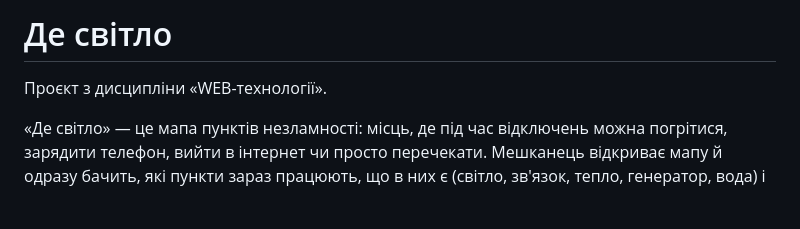
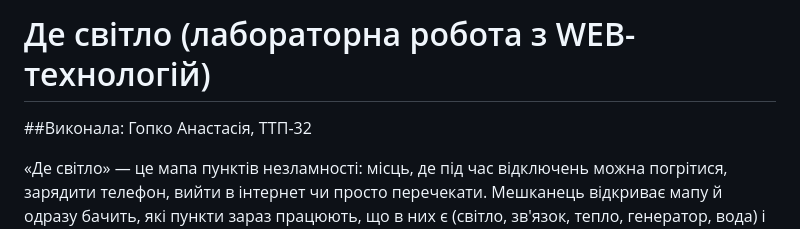
Before and after one commit to hopko-anastasiya/LAB-WEB, a Markdown page: README.md, the part around the change. Drawn GitHub-style; blank space fills up the shorter version.

Commit message:
Added project author in README

```diff
--- a/README.md
+++ b/README.md
@@ -1,6 +1,6 @@
-# Де світло
+# Де світло (лабораторна робота з WEB-технологій)
 
-Проєкт з дисципліни «WEB-технології».
+##Виконала: Гопко Анастасія, ТТП-32
 
 «Де світло» — це мапа пунктів незламності: місць, де під час відключень можна погрітися, зарядити
 телефон, вийти в інтернет чи просто перечекати. Мешканець відкриває мапу й одразу бачить, які
```
